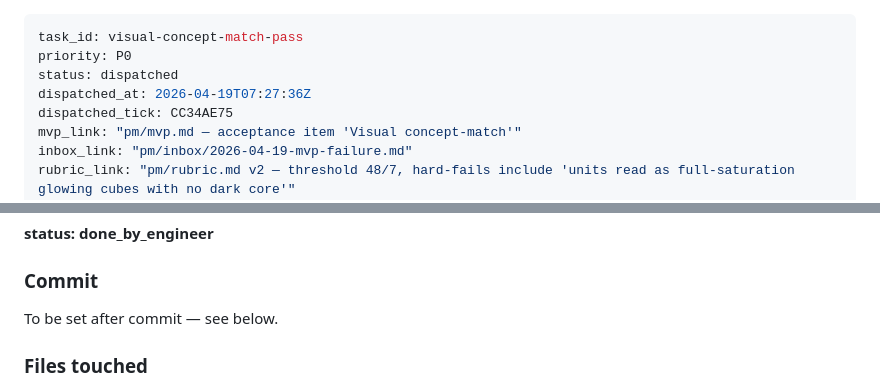
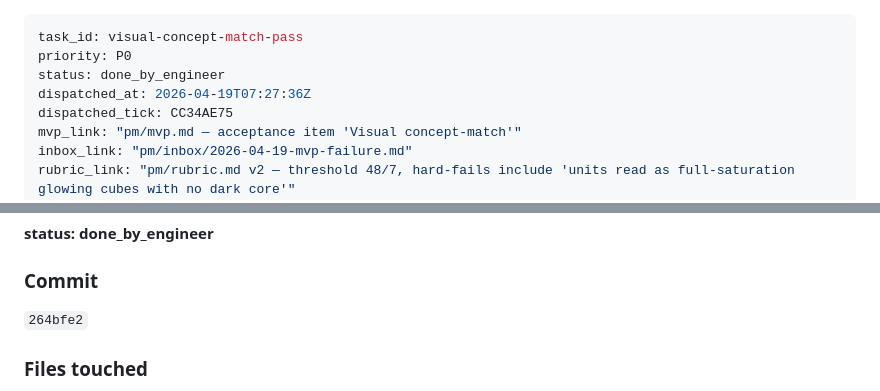
Before and after one commit to Jaxsbr/vylux, a Markdown page: pm/active-task.md, 2 parts joined by grey strips. GitHub-like rendering.

Commit message:
chore: update active-task handoff with commit SHA and status

```diff
--- a/pm/active-task.md
+++ b/pm/active-task.md
@@ -1,7 +1,7 @@
 ---
 task_id: visual-concept-match-pass
 priority: P0
-status: dispatched
+status: done_by_engineer
 dispatched_at: 2026-04-19T07:27:36Z
 dispatched_tick: CC34AE75
 mvp_link: "pm/mvp.md — acceptance item 'Visual concept-match'"
@@ -146,7 +146,7 @@ another tune pass.
 
 ### Commit
 
-To be set after commit — see below.
+`264bfe2`
 
 ### Files touched
 
```
